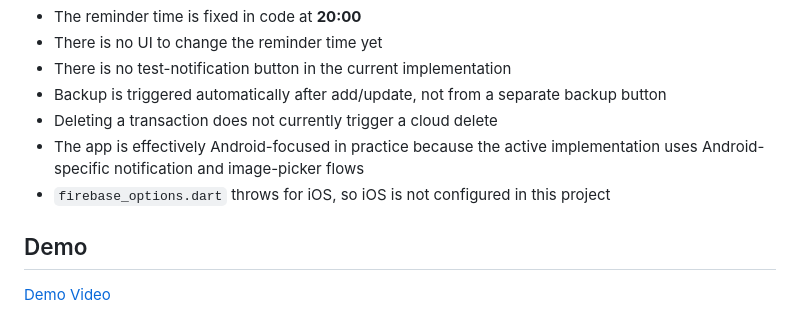
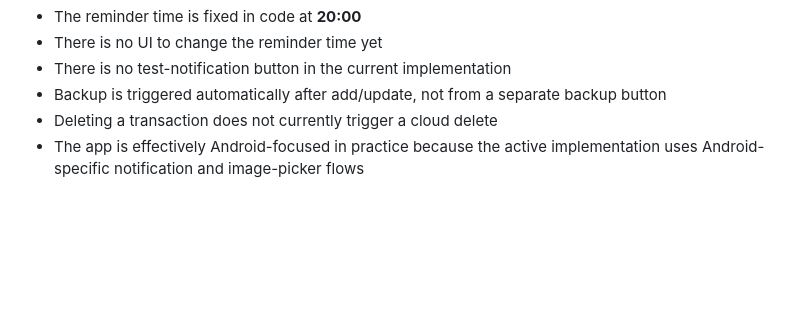
Before and after one commit to cholipahnoerr/Mobile-Programming, a Markdown page: midtermproject/README.md, the part around the change. Rendered like a GitHub page; blank space fills up the shorter version.

```diff
--- a/midtermproject/README.md
+++ b/midtermproject/README.md
@@ -157,9 +157,3 @@ These notes are based on the current code in this repository:
 - Backup is triggered automatically after add/update, not from a separate backup button
 - Deleting a transaction does not currently trigger a cloud delete
 - The app is effectively Android-focused in practice because the active implementation uses Android-specific notification and image-picker flows
-- `firebase_options.dart` throws for iOS, so iOS is not configured in this project
-
-
-## Demo
-
-[Demo Video](https://drive.google.com/drive/folders/1mfSx4y6yDaZRsxff_1EhluF3xDdOYfEh?usp=sharing)
```
